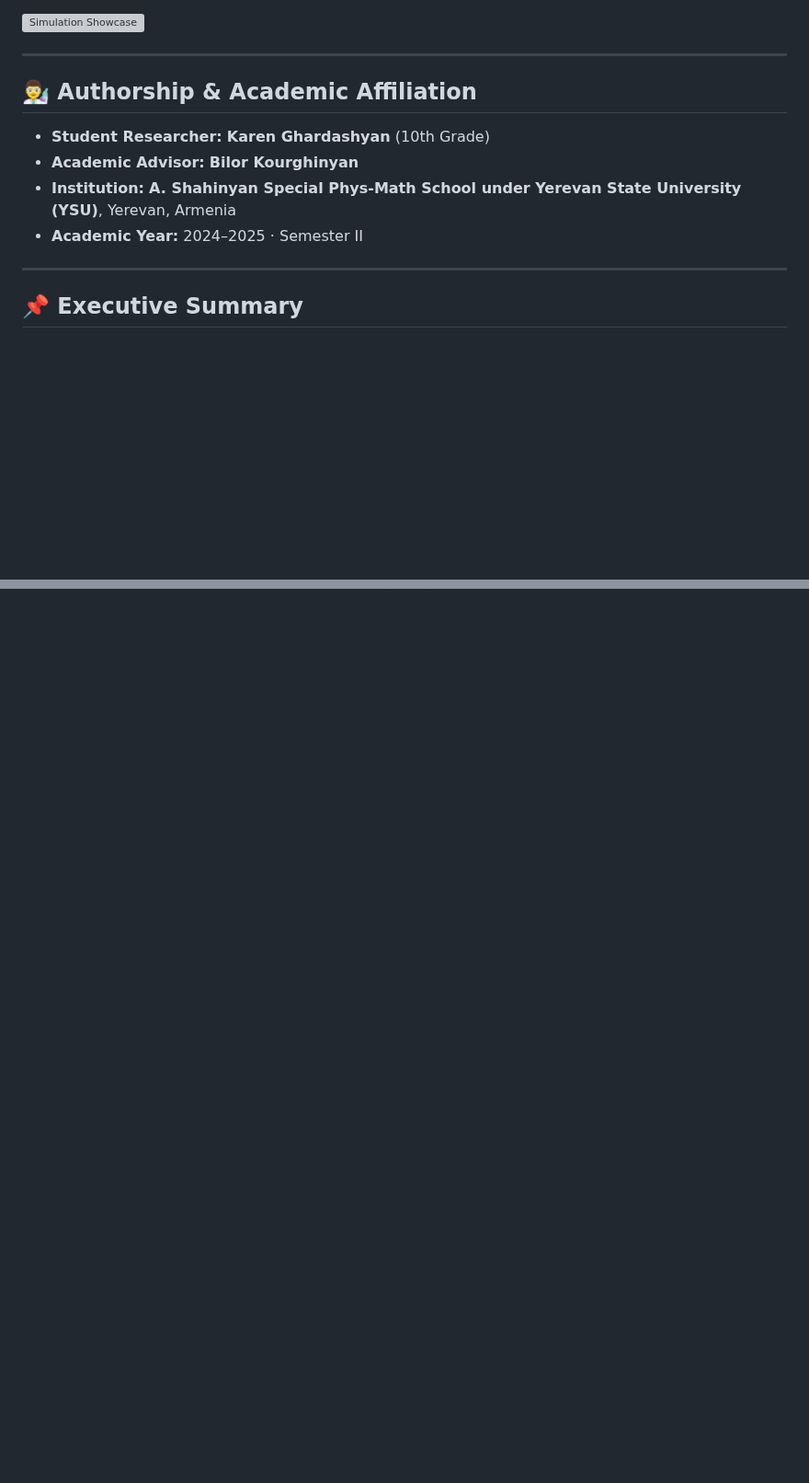
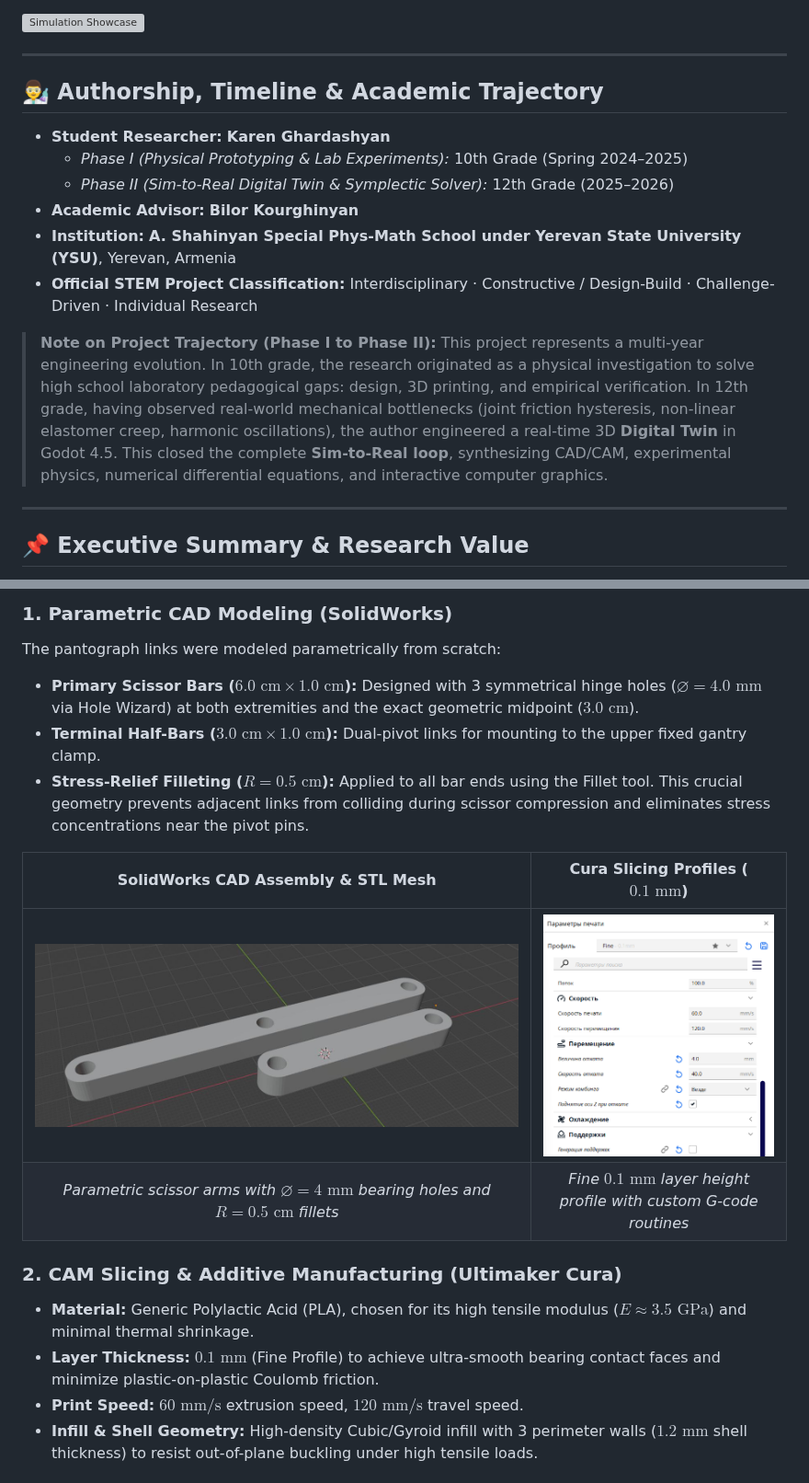
Before and after one commit to KarenGhardashyan/scissor-mechanism-golden-rule, a Markdown page: README.md, 2 parts joined by grey strips. Shown at 92% size. Rendered like a GitHub page; pictures changed too: docs/images/hardware/cura_slicing_profiles.png (added), docs/images/hardware/solidworks_stl_model.jpeg (added); blank space fills up the shorter version; grey boxes are pictures that could not be loaded.

Commit message:
docs: Add CAD engineering journey, 3D printing troubleshooting matrix, timeline trajectory, and top-tier university recommendations

```diff
--- a/README.md
+++ b/README.md
@@ -19,14 +19,19 @@ An end-to-end scientific and engineering research project investigating the **Go
 
 ---
 
-## 👨‍🔬 Authorship & Academic Affiliation
+## 👨‍🔬 Authorship, Timeline & Academic Trajectory
 
-- **Student Researcher:** **Karen Ghardashyan** (10th Grade)
+- **Student Researcher:** **Karen Ghardashyan**
+  - *Phase I (Physical Prototyping & Lab Experiments):* 10th Grade (Spring 2024–2025)
+  - *Phase II (Sim-to-Real Digital Twin & Symplectic Solver):* 12th Grade (2025–2026)
 - **Academic Advisor:** **Bilor Kourghinyan**
 - **Institution:** **A. Shahinyan Special Phys-Math School under Yerevan State University (YSU)**, Yerevan, Armenia
-- **Academic Year:** 2024–2025 · Semester II
+- **Official STEM Project Classification:** Interdisciplinary · Constructive / Design-Build · Challenge-Driven · Individual Research
+
+> **Note on Project Trajectory (Phase I to Phase II):**
+> This project represents a multi-year engineering evolution. In 10th grade, the research originated as a physical investigation to solve high school laboratory pedagogical gaps: design, 3D printing, and empirical verification. In 12th grade, having observed real-world mechanical bottlenecks (joint friction hysteresis, non-linear elastomer creep, harmonic oscillations), the author engineered a real-time 3D **Digital Twin** in Godot 4.5. This closed the complete **Sim-to-Real loop**, synthesizing CAD/CAM, experimental physics, numerical differential equations, and interactive computer graphics.
 
 ---
 
-## 📌 Executive Summary
+## 📌 Executive Summary & Research Value
 
@@ -42,0 +60,17 @@ The project establishes a rigorous **Sim-to-Real loop** across three integrated
+### 1. Parametric CAD Modeling (SolidWorks)
+The pantograph links were modeled parametrically from scratch:
+- **Primary Scissor Bars ($6.0\text{ cm} \times 1.0\text{ cm}$):** Designed with 3 symmetrical hinge holes ($\varnothing = 4.0\text{ mm}$ via Hole Wizard) at both extremities and the exact geometric midpoint ($3.0\text{ cm}$).
+- **Terminal Half-Bars ($3.0\text{ cm} \times 1.0\text{ cm}$):** Dual-pivot links for mounting to the upper fixed gantry clamp.
+- **Stress-Relief Filleting ($R = 0.5\text{ cm}$):** Applied to all bar ends using the Fillet tool. This crucial geometry prevents adjacent links from colliding during scissor compression and eliminates stress concentrations near the pivot pins.
+
+| SolidWorks CAD Assembly & STL Mesh | Cura Slicing Profiles ($0.1\text{ mm}$) |
+| :---: | :---: |
+| ![SolidWorks Model](docs/images/hardware/solidworks_stl_model.jpeg) | ![Cura Profile](docs/images/hardware/cura_slicing_profiles.png) |
+| *Parametric scissor arms with $\varnothing = 4\text{ mm}$ bearing holes and $R = 0.5\text{ cm}$ fillets* | *Fine $0.1\text{ mm}$ layer height profile with custom G-code routines* |
+
+### 2. CAM Slicing & Additive Manufacturing (Ultimaker Cura)
+- **Material:** Generic Polylactic Acid (PLA), chosen for its high tensile modulus ($E \approx 3.5\text{ GPa}$) and minimal thermal shrinkage.
+- **Layer Thickness:** $0.1\text{ mm}$ (Fine Profile) to achieve ultra-smooth bearing contact faces and minimize plastic-on-plastic Coulomb friction.
+- **Print Speed:** $60\text{ mm/s}$ extrusion speed, $120\text{ mm/s}$ travel speed.
+- **Infill & Shell Geometry:** High-density Cubic/Gyroid infill with 3 perimeter walls ($1.2\text{ mm}$ shell thickness) to resist out-of-plane buckling under high tensile loads.
+
```
Also changed, not shown: other parts of README.md (+51 -10 lines), docs/images/hardware/cura_gcode_parameters.png (added).
